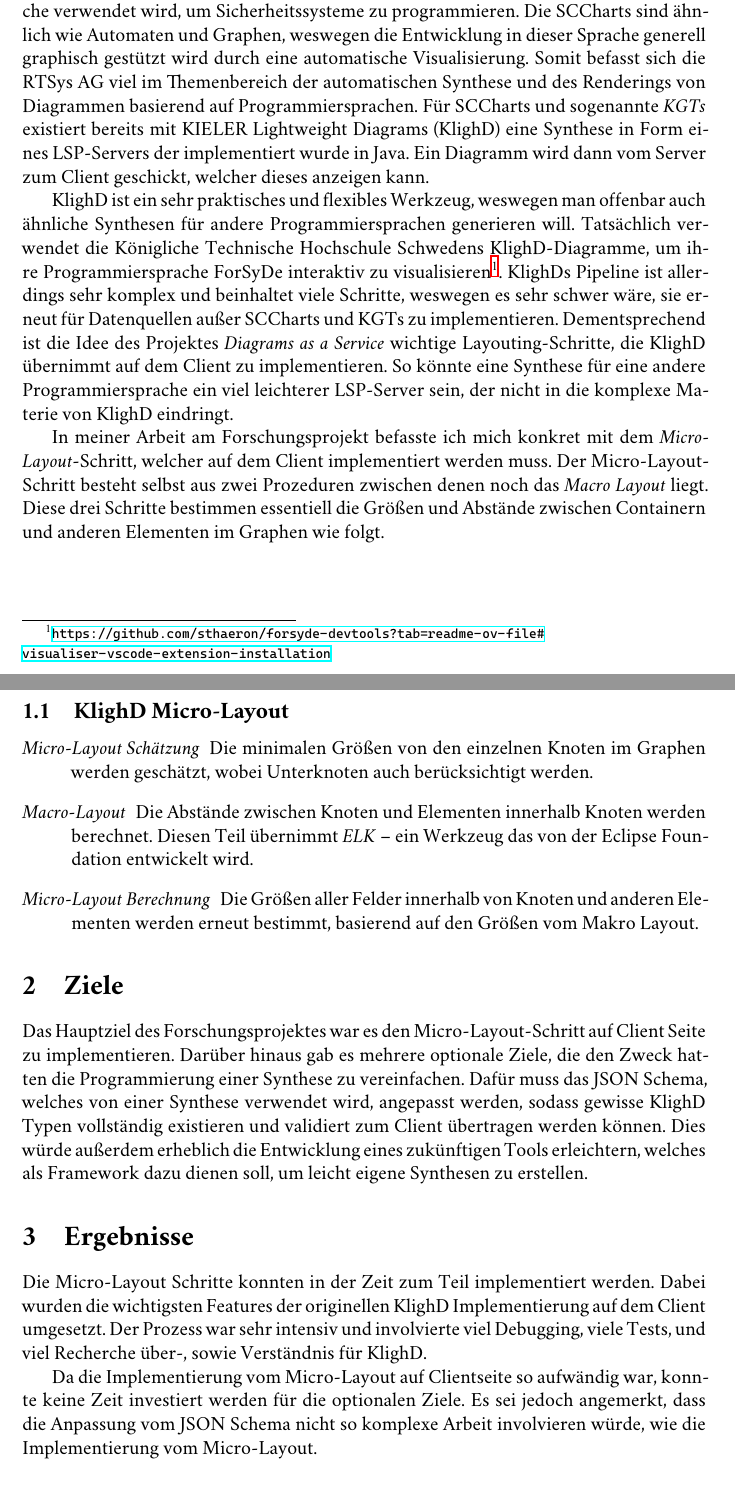
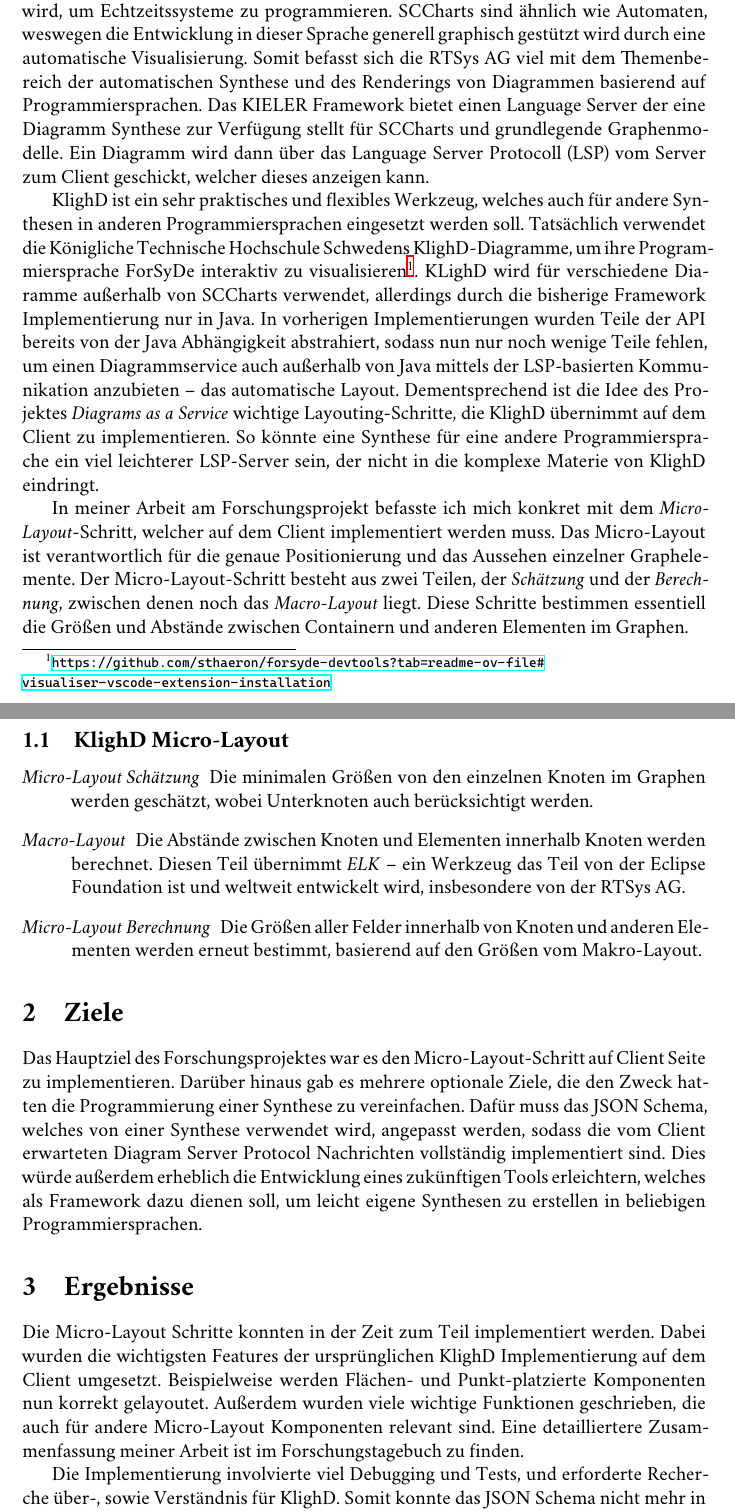
Before and after one commit to CrazyDiamond-75/Forschungsprojekt-WS25-26, a LaTeX document (bericht.tex, which reads praeambel.tex): two parts of pages 1 and 2 of 2, joined at a grey line, cut so that both start at the same text, the shorter picture padded with empty space. Compiled offline with XeLaTeX; a missing font is replaced by an installed copy or a similar font.

Commit message:
Corrections

```diff
--- a/bericht.tex
+++ b/bericht.tex
@@ -17,45 +17,47 @@
     \maketitle
 
     \section{Einleitung}
-    Dieses Semester habe ich im Rahmen der Eingebettete- und Echtzeitsysteme (RTSys) AG geforscht zum Thema \emph{Diagrams as a Service}.
-    Die RTSys AG beschäftigt sich unter anderem damit eine synchrone Programmiersprache namens \emph{SCCharts} zu entwickeln, welche verwendet wird, um Sicherheitssysteme zu programmieren.
-    Die SCCharts sind ähnlich wie Automaten und Graphen, weswegen die Entwicklung in dieser Sprache generell graphisch gestützt wird durch eine automatische Visualisierung.
-    Somit befasst sich die RTSys AG viel im Themenbereich der automatischen Synthese und des Renderings von Diagrammen basierend auf Programmiersprachen.
-    Für SCCharts und sogenannte \emph{KGTs} existiert bereits mit KIELER Lightweight Diagrams (KlighD) eine Synthese in Form eines LSP-Servers der implementiert wurde in Java.
-    Ein Diagramm wird dann vom Server zum Client geschickt, welcher dieses anzeigen kann.
+    Dieses Semester habe ich in der Eingebettete- und Echtzeitsysteme (RTSys) AG geforscht zum Thema \emph{Diagrams as a Service}.
+    Die RTSys AG beschäftigt sich unter anderem damit eine synchrone Programmiersprache namens \emph{SCCharts} zu entwickeln, welche verwendet wird, um Echtzeitssysteme zu programmieren.
+    SCCharts sind ähnlich wie Automaten, weswegen die Entwicklung in dieser Sprache generell graphisch gestützt wird durch eine automatische Visualisierung.
+    Somit befasst sich die RTSys AG viel mit dem Themenbereich der automatischen Synthese und des Renderings von Diagrammen basierend auf Programmiersprachen.
+    Das KIELER Framework bietet einen Language Server der eine Diagramm Synthese zur Verfügung stellt für SCCharts und grundlegende Graphenmodelle.
+    Ein Diagramm wird dann über das Language Server Protocoll (LSP) vom Server zum Client geschickt, welcher dieses anzeigen kann.
 
-    KlighD ist ein sehr praktisches und flexibles Werkzeug, weswegen man offenbar auch ähnliche Synthesen für andere Programmiersprachen generieren will.
+    KlighD ist ein sehr praktisches und flexibles Werkzeug, welches auch für andere Synthesen in anderen Programmiersprachen eingesetzt werden soll.
     Tatsächlich verwendet die Königliche Technische Hochschule Schwedens KlighD-Diagramme, um ihre Programmiersprache ForSyDe interaktiv zu visualisieren\footnote{\url{https://github.com/sthaeron/forsyde-devtools?tab=readme-ov-file\#visualiser-vscode-extension-installation}}.
-    KlighDs Pipeline ist allerdings sehr komplex und beinhaltet viele Schritte, weswegen es sehr schwer wäre, sie erneut für Datenquellen außer SCCharts und KGTs zu implementieren.
+    KLighD wird für verschiedene Diaramme außerhalb von SCCharts verwendet, allerdings durch die bisherige Framework Implementierung nur in Java.
+    In vorherigen Implementierungen wurden Teile der API bereits von der Java Abhängigkeit abstrahiert, sodass nun nur noch wenige Teile fehlen, um einen Diagrammservice auch außerhalb von Java mittels der LSP-basierten Kommunikation anzubieten -- das automatische Layout.
     Dementsprechend ist die Idee des Projektes \emph{Diagrams as a Service} wichtige Layouting-Schritte, die KlighD übernimmt auf dem Client zu implementieren.
     So könnte eine Synthese für eine andere Programmiersprache ein viel leichterer LSP-Server sein, der nicht in die komplexe Materie von KlighD eindringt.
 
     In meiner Arbeit am Forschungsprojekt befasste ich mich konkret mit dem \emph{Micro-Layout}-Schritt, welcher auf dem Client implementiert werden muss.
-    Der Micro-Layout-Schritt besteht selbst aus zwei Prozeduren zwischen denen noch das \emph{Macro Layout} liegt.
-    Diese drei Schritte bestimmen essentiell die Größen und Abstände zwischen Containern und anderen Elementen im Graphen wie folgt.
-
-    \newpage
+    Das Micro-Layout ist verantwortlich für die genaue Positionierung und das Aussehen einzelner Graphelemente.
+    Der Micro-Layout-Schritt besteht aus zwei Teilen, der \emph{Schätzung} und der \emph{Berechnung}, zwischen denen noch das \emph{Macro-Layout} liegt.
+    Diese Schritte bestimmen essentiell die Größen und Abstände zwischen Containern und anderen Elementen im Graphen.
 
     \subsection{KlighD Micro-Layout}
     \begin{description}
         \item[Micro-Layout Schätzung] Die minimalen Größen von den einzelnen Knoten im Graphen werden geschätzt, wobei Unterknoten auch berücksichtigt werden.
 
         \item[Macro-Layout] Die Abstände zwischen Knoten und Elementen innerhalb Knoten werden berechnet.
-            Diesen Teil übernimmt \emph{ELK} -- ein Werkzeug das von der Eclipse Foundation entwickelt wird.
+            Diesen Teil übernimmt \emph{ELK} -- ein Werkzeug das Teil von der Eclipse Foundation ist und weltweit entwickelt wird, insbesondere von der RTSys AG.
 
-        \item[Micro-Layout Berechnung] Die Größen aller Felder innerhalb von Knoten und anderen Elementen werden erneut bestimmt, basierend auf den Größen vom Makro Layout.
+        \item[Micro-Layout Berechnung] Die Größen aller Felder innerhalb von Knoten und anderen Elementen werden erneut bestimmt, basierend auf den Größen vom Makro-Layout.
     \end{description}
 
     \section{Ziele}
     Das Hauptziel des Forschungsprojektes war es den Micro-Layout-Schritt auf Client Seite zu implementieren.
     Darüber hinaus gab es mehrere optionale Ziele, die den Zweck hatten die Programmierung einer Synthese zu vereinfachen.
-    Dafür muss das JSON Schema, welches von einer Synthese verwendet wird, angepasst werden, sodass gewisse KlighD Typen vollständig existieren und validiert zum Client übertragen werden können.
-    Dies würde außerdem erheblich die Entwicklung eines zukünftigen Tools erleichtern, welches als Framework dazu dienen soll, um leicht eigene Synthesen zu erstellen.
+    Dafür muss das JSON Schema, welches von einer Synthese verwendet wird, angepasst werden, sodass die vom Client erwarteten Diagram Server Protocol Nachrichten vollständig implementiert sind.
+    Dies würde außerdem erheblich die Entwicklung eines zukünftigen Tools erleichtern, welches als Framework dazu dienen soll, um leicht eigene Synthesen zu erstellen in beliebigen Programmiersprachen.
 
     \section{Ergebnisse}
     Die Micro-Layout Schritte konnten in der Zeit zum Teil implementiert werden.
-    Dabei wurden die wichtigsten Features der originellen KlighD Implementierung auf dem Client umgesetzt.
-    Der Prozess war sehr intensiv und involvierte viel Debugging, viele Tests, und viel Recherche über-, sowie Verständnis für KlighD.
+    Dabei wurden die wichtigsten Features der ursprünglichen KlighD Implementierung auf dem Client umgesetzt.
+    Beispielweise werden Flächen- und Punkt-platzierte Komponenten nun korrekt gelayoutet.
+    Außerdem wurden viele wichtige Funktionen geschrieben, die auch für andere Micro-Layout Komponenten relevant sind.
+    Eine detailliertere Zusammenfassung meiner Arbeit ist im Forschungstagebuch zu finden.
 
-    Da die Implementierung vom Micro-Layout auf Clientseite so aufwändig war, konnte keine Zeit investiert werden für die optionalen Ziele.
-    Es sei jedoch angemerkt, dass die Anpassung vom JSON Schema nicht so komplexe Arbeit involvieren würde, wie die Implementierung vom Micro-Layout.
+    Die Implementierung involvierte viel Debugging und Tests, und erforderte Recherche über-, sowie Verständnis für KlighD.
+    Somit konnte das JSON Schema nicht mehr in der Zeit angepasst werden.
--- a/praeambel.tex
+++ b/praeambel.tex
@@ -20,7 +20,7 @@
 \usepackage[color=red]{todonotes}
 
 % If German.
-\usepackage[german]{babel}
+\usepackage[ngerman]{babel}
 
 % If needed
 \usepackage[nohyperlinks,smaller]{acronym}
```
Also changed, not shown: tagebuch.tex (+10 -10 lines), bericht.tex (5 more changed lines).
